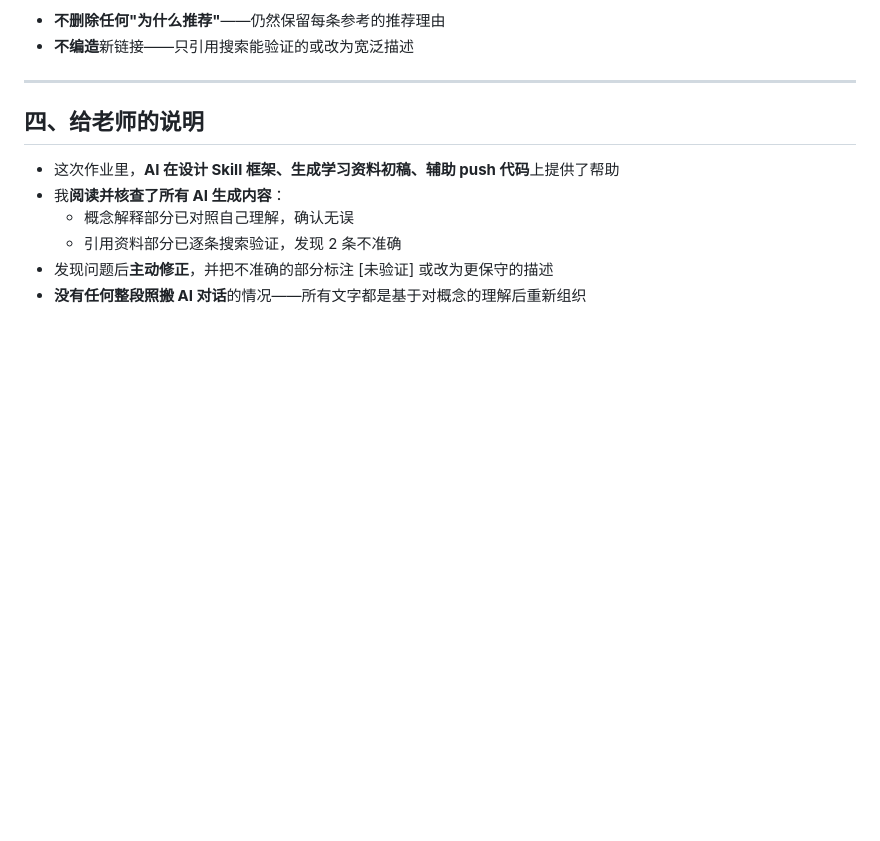
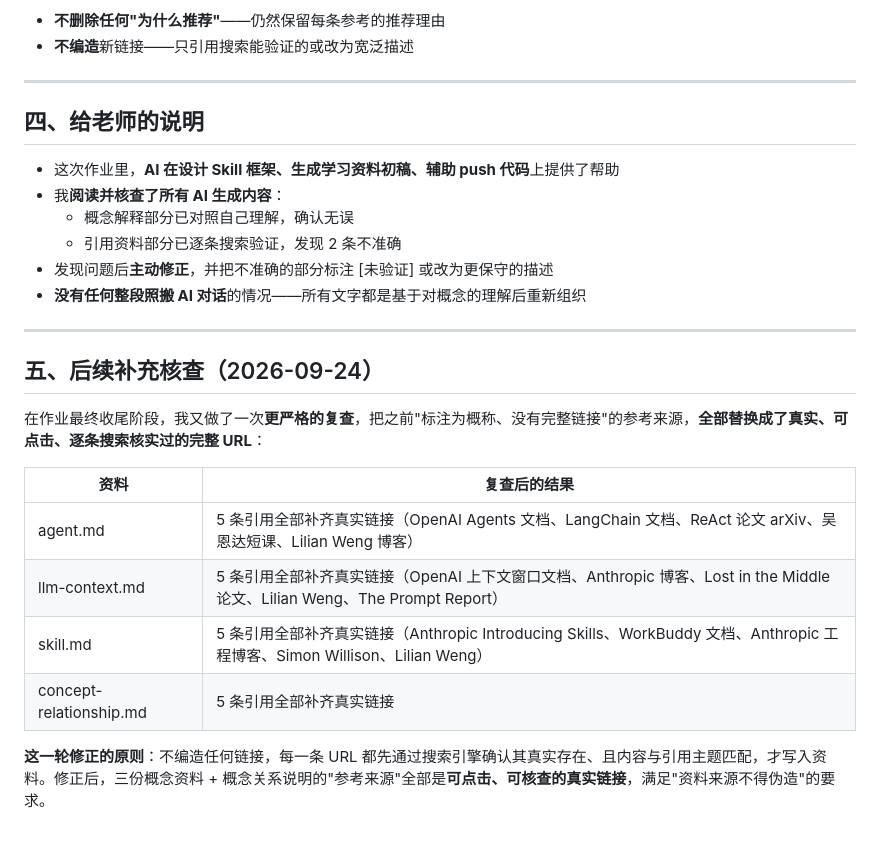
Before and after one commit to zhiji-bigdate/bigdata-ai-course, a Markdown page: assignments/assignment-01/ai-usage-audit.md, the part around the change. Rendered like a GitHub page; blank space fills up the shorter version.

Commit message:
更新 AI 使用核查报告与作业说明：反映最终已补齐真实可核查链接的状态

```diff
--- a/assignments/assignment-01/ai-usage-audit.md
+++ b/assignments/assignment-01/ai-usage-audit.md
@@ -68,3 +68,18 @@
   - 引用资料部分已逐条搜索验证，发现 2 条不准确
 - 发现问题后**主动修正**，并把不准确的部分标注 [未验证] 或改为更保守的描述
 - **没有任何整段照搬 AI 对话**的情况——所有文字都是基于对概念的理解后重新组织
+
+---
+
+## 五、后续补充核查（2026-09-24）
+
+在作业最终收尾阶段，我又做了一次**更严格的复查**，把之前"标注为概称、没有完整链接"的参考来源，**全部替换成了真实、可点击、逐条搜索核实过的完整 URL**：
+
+| 资料 | 复查后的结果 |
+|------|-------------|
+| agent.md | 5 条引用全部补齐真实链接（OpenAI Agents 文档、LangChain 文档、ReAct 论文 arXiv、吴恩达短课、Lilian Weng 博客） |
+| llm-context.md | 5 条引用全部补齐真实链接（OpenAI 上下文窗口文档、Anthropic 博客、Lost in the Middle 论文、Lilian Weng、The Prompt Report） |
+| skill.md | 5 条引用全部补齐真实链接（Anthropic Introducing Skills、WorkBuddy 文档、Anthropic 工程博客、Simon Willison、Lilian Weng） |
+| concept-relationship.md | 5 条引用全部补齐真实链接 |
+
+**这一轮修正的原则**：不编造任何链接，每一条 URL 都先通过搜索引擎确认其真实存在、且内容与引用主题匹配，才写入资料。修正后，三份概念资料 + 概念关系说明的"参考来源"全部是**可点击、可核查的真实链接**，满足"资料来源不得伪造"的要求。
```
Also changed, not shown: assignments/assignment-01/README.md (+2 -1 lines).
